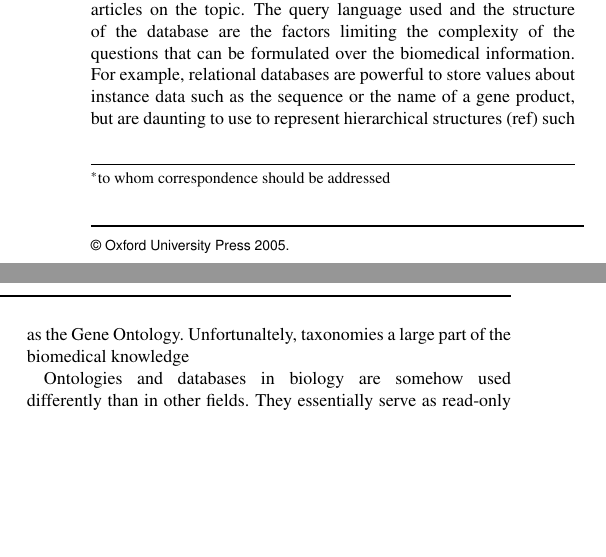
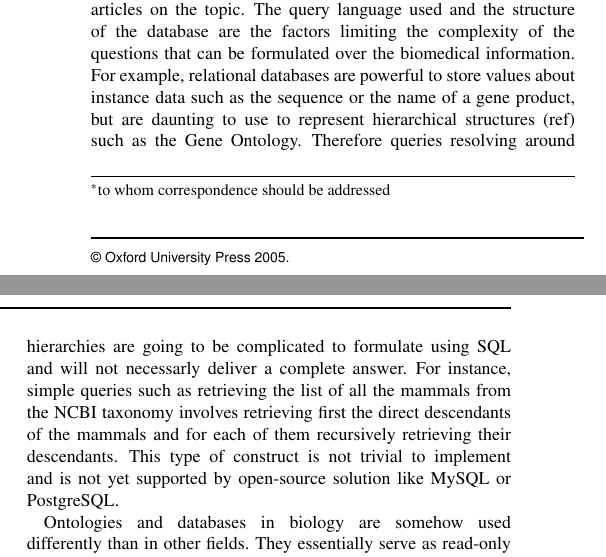
Before and after one commit to loopasam/Brain, a LaTeX paper (document.tex): two parts of the columns of page 1 of 2, joined at a grey line, cut so that both start at the same text, the shorter picture padded with empty space. Compiled offline with pdfLaTeX.

Commit message:
intro
Signed-off-by: loopasam <samuel.croset@gmail.com>

```diff
--- a/document.tex
+++ b/document.tex
@@ -50,8 +50,12 @@ information over relational databases. For instance, it is possible to
 quickly find the cellular location of a protein just by looking at its entry on Uniprot and without having to read several scientific articles
 on the topic. The query language used and the structure of the database are the factors limiting the complexity of the questions that can be
 formulated over the biomedical information. For example, relational databases are powerful to store values about instance data such as the
-sequence or the name of a gene product, but are daunting to use to represent hierarchical structures (ref) such as the Gene Ontology.
-Unfortunaltely, taxonomies a large part of the biomedical knowledge
+sequence or the name of a gene product, but are daunting to use to represent hierarchical structures (ref) such as the Gene Ontology. Therefore
+queries resolving around hierarchies are going to be complicated to formulate using SQL and will not necessarly deliver a complete answer. For
+instance, simple queries such as retrieving the list of all the mammals from the NCBI taxonomy involves retrieving first the direct descendants
+of the mammals and for each of them recursively retrieving their descendants. This type of construct is not trivial to implement
+and is not yet supported by open-source solution like MySQL or PostgreSQL.
+
 
 
 Ontologies and databases in biology are somehow used differently than in other fields. They essentially serve as read-only
```
Also changed, not shown: document.pdf, 2 other files.
